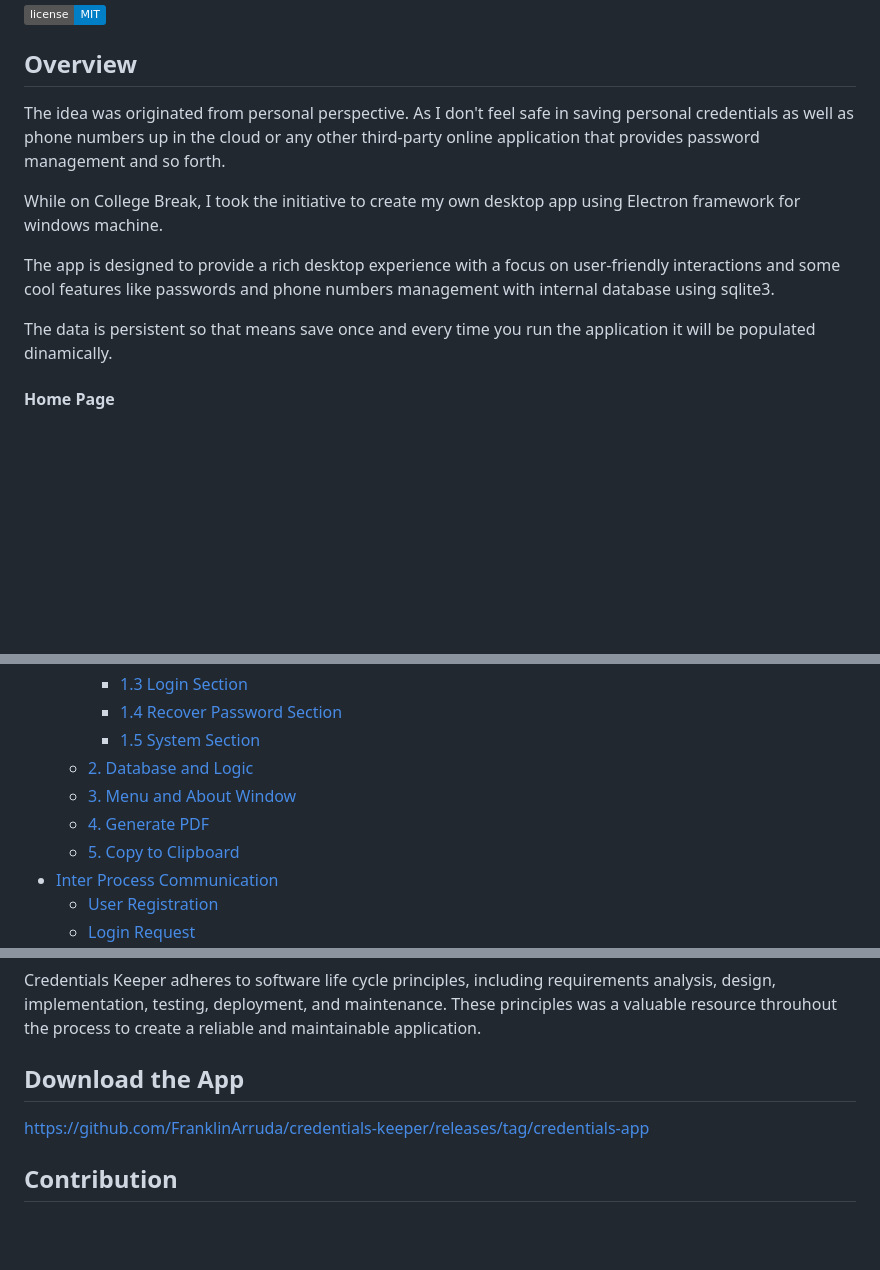
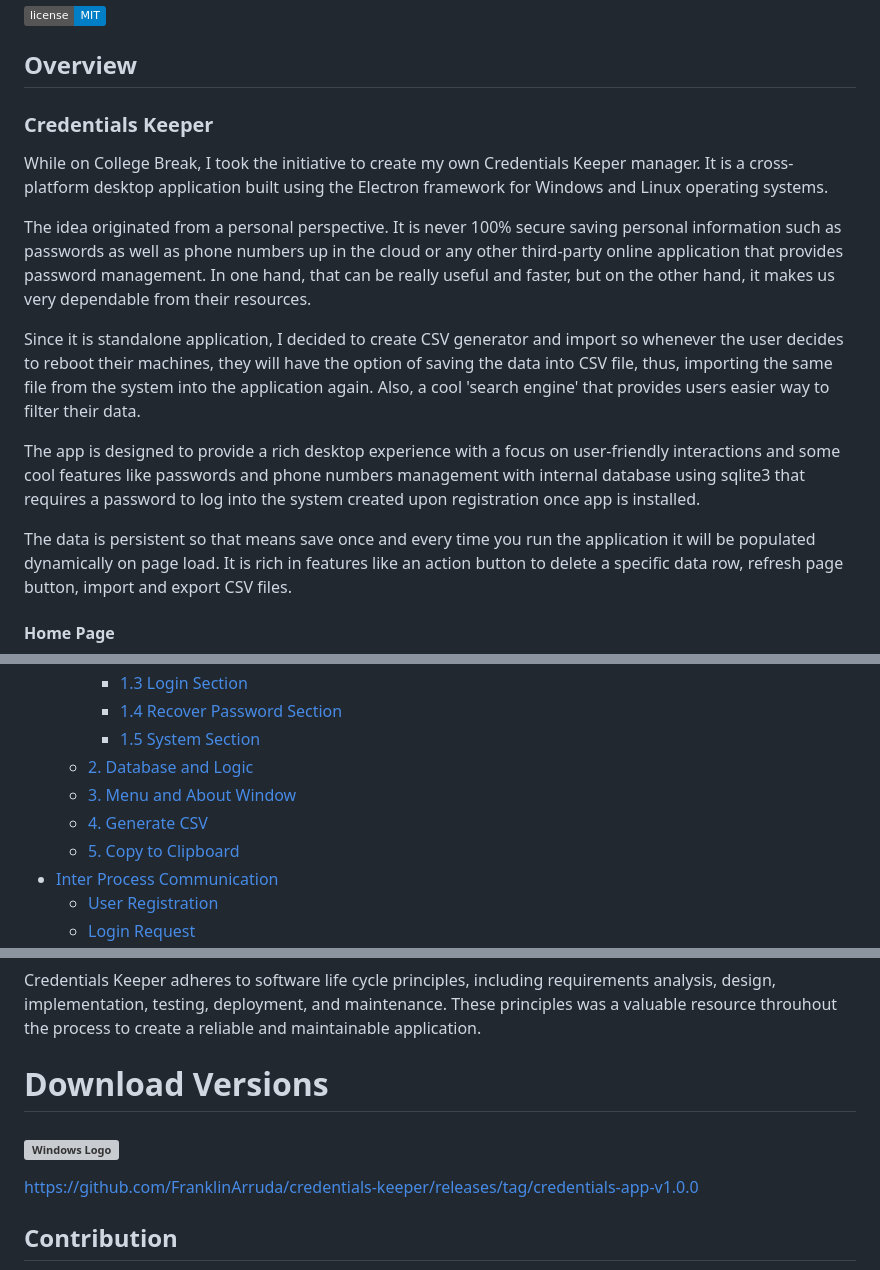
Before and after one commit to FranklinArruda/credentials-keeper-desktop-app, a Markdown page: README.md, 3 parts joined by grey strips. Rendered like a GitHub page; badges without logos; blank space fills up the shorter version; grey boxes are pictures that could not be loaded.

```diff
--- a/README.md
+++ b/README.md
@@ -5,13 +5,18 @@
 
 ## Overview
 
-The idea was originated from personal perspective. As I don't feel safe in saving personal credentials as well as phone numbers up in the cloud or any other third-party online application that provides password management and so forth.
+### Credentials Keeper
+While on College Break, I took the initiative to create my own Credentials Keeper manager. It is a cross-platform desktop application built using the Electron framework for Windows and Linux operating systems.
 
-While on College Break, I took the initiative to create my own desktop app using Electron framework for windows machine.
+The idea originated from a personal perspective. It is never 100% secure saving personal information such as passwords as well as phone numbers up in the cloud or any other third-party online application that provides password management. In one hand, that can be really useful and faster, but on the other hand, it makes us very dependable from their resources.
 
-The app is designed to provide a rich desktop experience with a focus on user-friendly interactions and some cool features like passwords and phone numbers management with internal database using sqlite3.
+Since it is standalone application, I decided to create CSV generator and import so whenever the user decides to reboot their machines, they will have the option of saving the data into CSV file, thus, importing the same file from the system into the application again. Also, a cool 'search engine' that provides users easier way to filter their data.
 
-The data is persistent so that means save once and every time you run the application it will be populated dinamically.
+The app is designed to provide a rich desktop experience with a focus on user-friendly interactions and some cool features like passwords and phone numbers management with internal database using sqlite3 that requires a password to log into the system created upon registration once app is installed.
+
+The data is persistent so that means save once and every time you run the application it will be populated dynamically on page load. It is rich in features like an action button to delete a specific data row, refresh page button, import and export CSV files.
+
+
 
 #### Home Page
 <div style="display: flex;">
@@ -36,7 +41,7 @@ https://www.figma.com/proto/diRLnXmsKL2dcBOvBn5VTh/DESKTOP_CREDENTIALS_SAVER_APP
     - [1.5 System Section](#15-system-section)
   - [2. Database and Logic](#2-database-and-logic)
   - [3. Menu and About Window](#3-menu-and-about-window)
-  - [4. Generate PDF](#4-generate-pdf)
+  - [4. Generate CSV](#4-generate-csv)
   - [5. Copy to Clipboard](#5-copy-to-clipboard)
 - [Inter Process Communication](#inter-process-communication)
   - [User Registration](#user-registration)
@@ -290,8 +295,10 @@ When set to `production`, the dev tools will not be available.
 ## Software Development Lifecycle (SDLC)
 Credentials Keeper adheres to software life cycle principles, including requirements analysis, design, implementation, testing, deployment, and maintenance. These principles was a valuable resource throuhout the process to create a reliable and maintainable application.
 
-## Download the App
-https://github.com/FranklinArruda/credentials-keeper/releases/tag/credentials-app
+# Download Versions
+### <img src="https://github.com/FranklinArruda/credentials-keeper-desktop-app/assets/102427836/afc326a5-ef43-42ee-808d-1c7afd65504f" alt="Windows Logo" width="40" height="40">
+
+https://github.com/FranklinArruda/credentials-keeper/releases/tag/credentials-app-v1.0.0
 
 ## Contribution
 I welcome contributions! If you have ideas for improvements or new features, please check our [contribution guidelines](CONTRIBUTING.md).
```
Also changed, not shown: other parts of README.md (+2 -2 lines).
